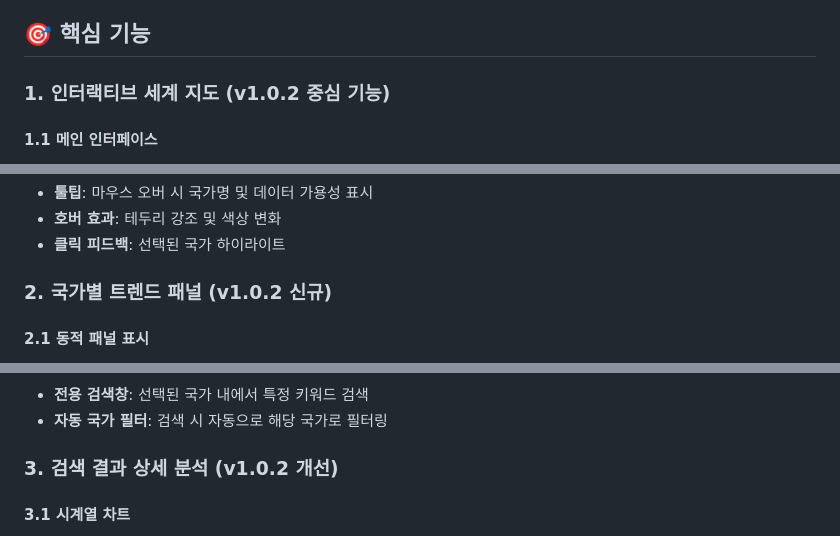
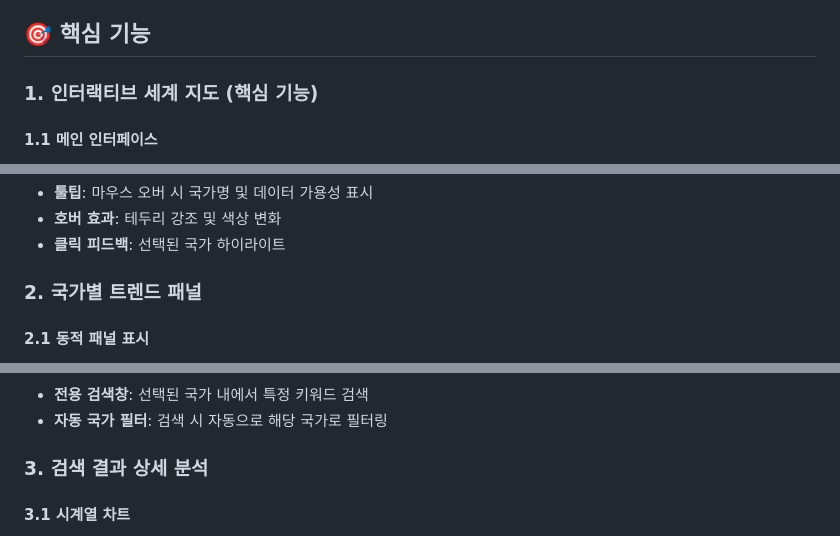
Before and after one commit to gon1zau6jyun4liu5/world-trends-explorer, a Markdown page: docs/FEATURE_SPEC.md, 3 parts joined by grey strips. Drawn GitHub-style.

```diff
--- a/docs/FEATURE_SPEC.md
+++ b/docs/FEATURE_SPEC.md
@@ -33,7 +49,7 @@ World Trends Explorer는 **인터랙티브 월드맵을 중심으로 한 트렌
 
 ## 🎯 핵심 기능
 
-### 1. 인터랙티브 세계 지도 (v1.0.2 중심 기능)
+### 1. 인터랙티브 세계 지도 (핵심 기능)
 
 #### 1.1 메인 인터페이스
 - **전체 화면 지도**: 페이지 상단에 큰 크기의 세계 지도
@@ -56,7 +72,7 @@ World Trends Explorer는 **인터랙티브 월드맵을 중심으로 한 트렌
 - **호버 효과**: 테두리 강조 및 색상 변화
 - **클릭 피드백**: 선택된 국가 하이라이트
 
-### 2. 국가별 트렌드 패널 (v1.0.2 신규)
+### 2. 국가별 트렌드 패널
 
 #### 2.1 동적 패널 표시
 - **자동 생성**: 국가 클릭 시 해당 국가 정보 패널 표시
@@ -77,7 +93,7 @@ World Trends Explorer는 **인터랙티브 월드맵을 중심으로 한 트렌
 - **전용 검색창**: 선택된 국가 내에서 특정 키워드 검색
 - **자동 국가 필터**: 검색 시 자동으로 해당 국가로 필터링
 
-### 3. 검색 결과 상세 분석 (v1.0.2 개선)
+### 3. 검색 결과 상세 분석
 
 #### 3.1 시계열 차트
 - **Chart.js 라인 차트**: 시간별 관심도 변화
```
Also changed, not shown: other parts of docs/FEATURE_SPEC.md (+60 -42 lines).
